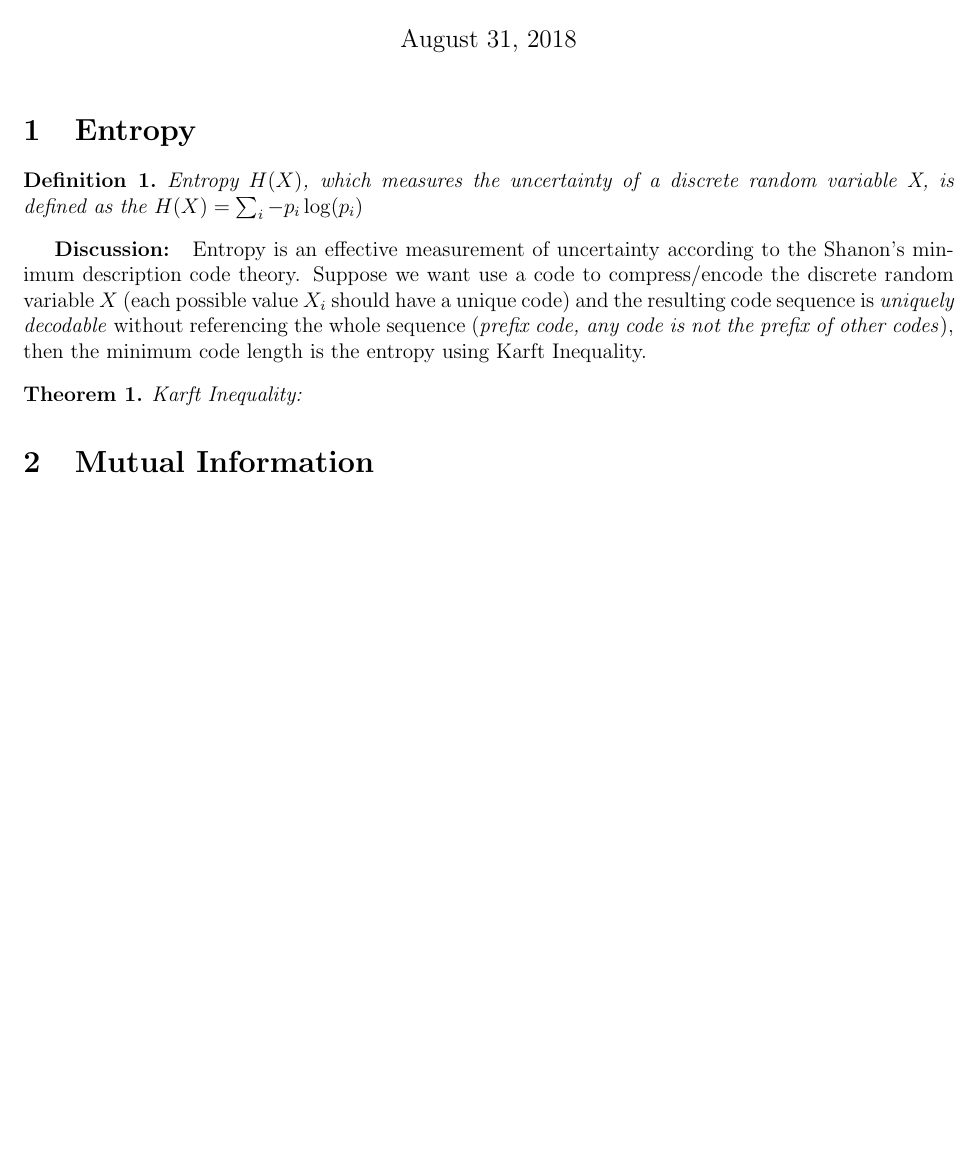
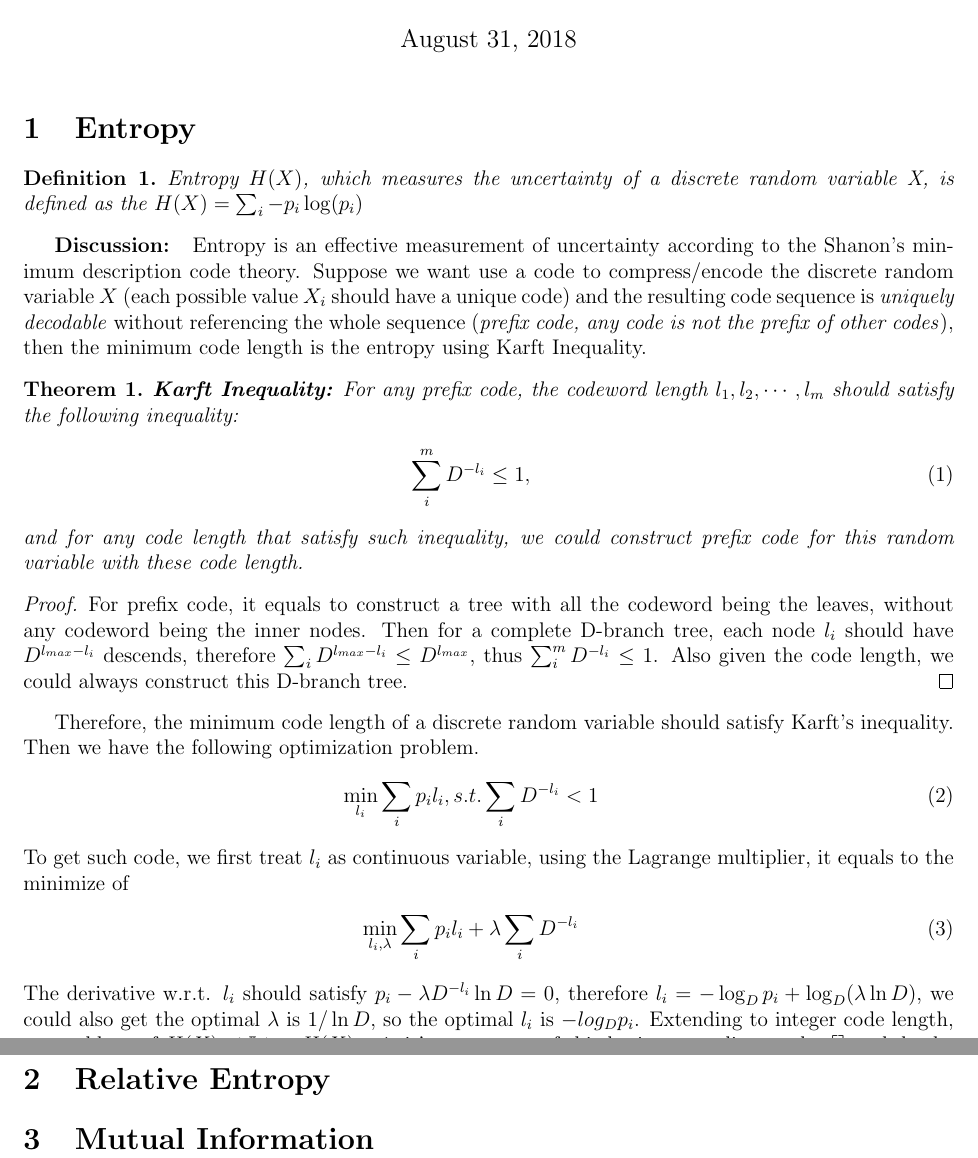
Before and after one commit to SteveJunGao/cheatsheets, a LaTeX document (Information Theory/main.tex): part of the page before the commit and two parts of pages 1 and 2 of 2 after it, the two joined at a grey line, cut so that both start at the same text, the shorter picture padded with empty space. Compiled offline with pdfLaTeX.

Commit message:
finished entropy

```diff
--- a/Information Theory/main.tex
+++ b/Information Theory/main.tex
@@ -33,8 +33,26 @@
 \end{definition}
 \textbf{Discussion: } Entropy is an effective measurement of uncertainty according to the Shanon's minimum description code theory. Suppose we want use a code to compress/encode the discrete random variable $X$ (each possible value $X_i$ should have a unique code) and the resulting code sequence is \textit{uniquely decodable} without referencing the whole sequence (\textit{prefix code, any code is not the prefix of other codes}), then the minimum code length is the entropy using Karft Inequality.
 \begin{theorem}
-	Karft Inequality:
+	\textbf{Karft Inequality:} For any prefix code, the codeword length $l_1,l_2,\cdots,l_m$ should satisfy the following inequality:
+	\begin{eqnarray}
+		\sum_i^m D^{-l_i} \le 1,
+	\end{eqnarray}
+	and for any code length that satisfy such inequality, we could construct prefix code for this random variable with these code length.
 \end{theorem}
+\begin{proof}
+	For prefix code, it equals to construct a tree with all the codeword being the leaves, without any codeword being the inner nodes. Then for a complete D-branch tree, each node $l_i$ should have $D^{l_{max}-l_i}$ descends, therefore $\sum_i D^{l_{max}-l_i} \le D^{l_{max}}$, thus $\sum_i^m D^{-l_i} \le 1$. Also given the code length, we could always construct this D-branch tree.
+\end{proof}
+Therefore, the minimum code length of a discrete random variable should satisfy Karft's inequality. Then we have the following optimization problem.
+\begin{eqnarray}
+	\min_{l_i} \sum_i p_il_i, s.t. \sum_i D^{-l_i}<1
+\end{eqnarray}
+To get such code, we first treat $l_i$ as continuous variable, using the Lagrange multiplier, it equals to the minimize of
+\begin{eqnarray}
+	\min_{l_i,\lambda} \sum_i p_il_i + \lambda \sum_i D^{-l_i}
+\end{eqnarray}
+The derivative w.r.t. $l_i$ should satisfy $p_i-\lambda D^{-l_i}\ln D=0$, therefore $l_i=-\log_D p_i + \log_D (\lambda\ln D)$, we could also get the optimal $\lambda$ is $1/\ln D$, so the optimal $l_i$ is $-log_D p_i$. Extending to integer code length, we could proof $H(X) \le \mathbb{L}^* < H(X) + 1$, it's easy to proof this by just rounding to the $\lceil \rceil$ and do the summation.
+
+\section{Relative Entropy}
 
 \section{Mutual Information}
 \end{document}
```
